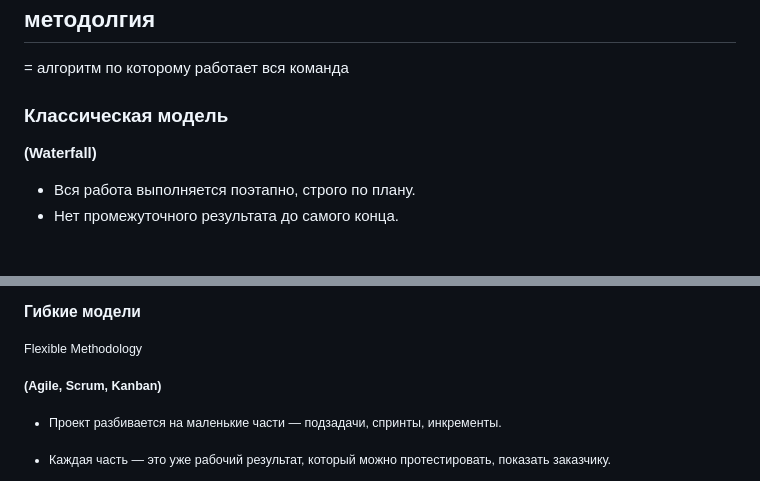
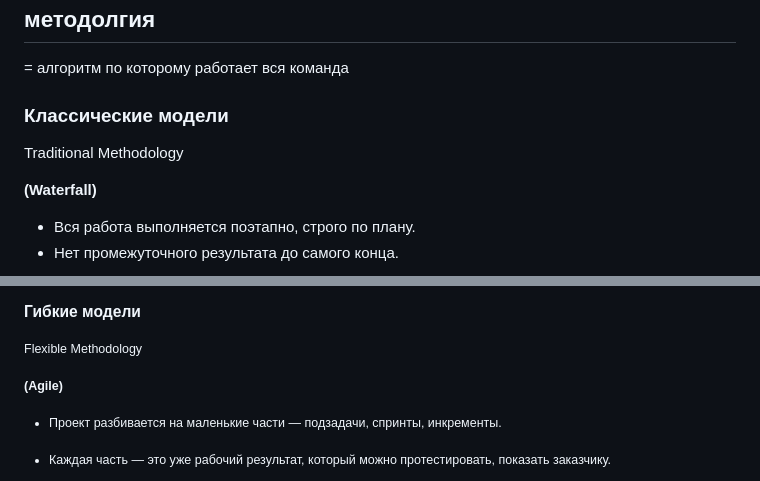
Before and after one commit to dzichonka/reveal.js, a Markdown page: markdown.md, 2 parts joined by grey strips. Rendered like a GitHub page; blank space fills up the shorter version.

```diff
--- a/markdown.md
+++ b/markdown.md
@@ -20,7 +20,8 @@
 
 
 
-### Классическая модель
+### Классические модели
+Traditional Methodology
 
 **(Waterfall)**
 - Вся работа выполняется поэтапно, строго по плану.
@@ -39,7 +40,7 @@
 ### Гибкие модели
 Flexible Methodology
 
-**(Agile, Scrum, Kanban)**
+**(Agile)**
 
 - Проект разбивается на маленькие части — подзадачи, спринты, инкременты.
 
```
Also changed, not shown: other parts of markdown.md (+23 -18 lines), assets/img/w-a.png (added).
